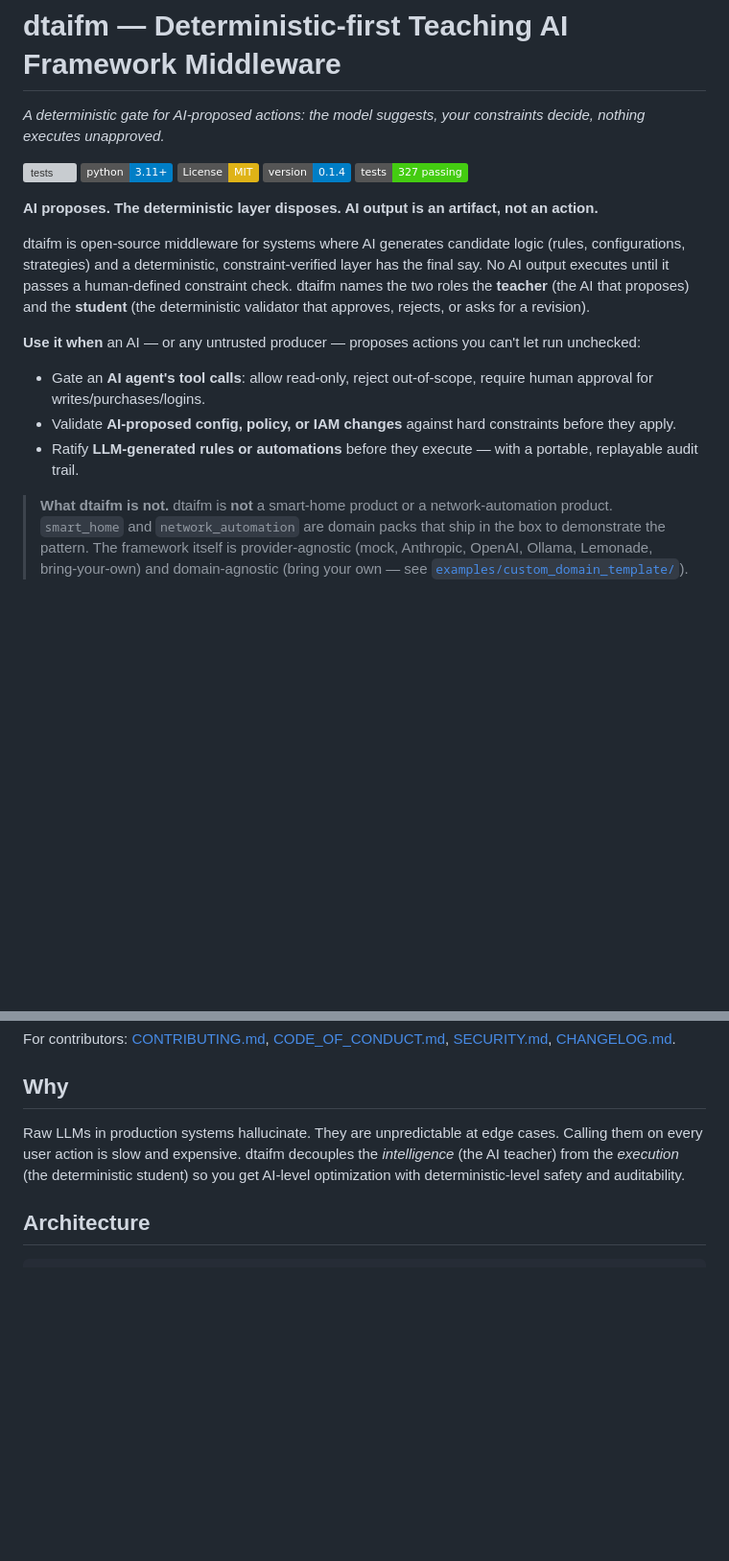
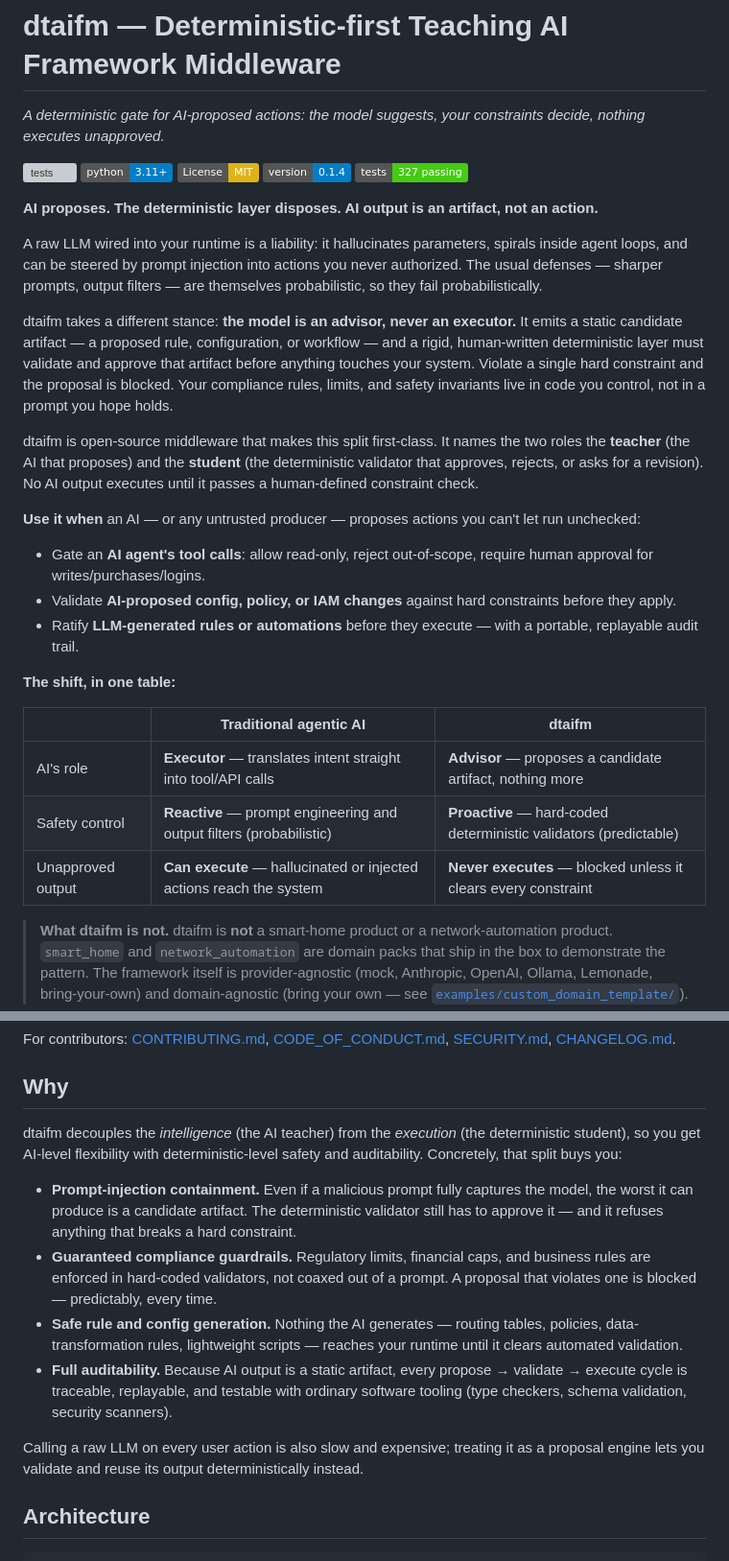
Before and after one commit to dtaifm/dtaifm, a Markdown page: README.md, 2 parts joined by grey strips. Shown at 96% size. Drawn GitHub-style; badges without logos; blank space fills up the shorter version; grey boxes are pictures that could not be loaded.

Commit message:
docs(readme): lead with threat model + advisor framing; add comparison table

```diff
--- a/README.md
+++ b/README.md
@@ -10,13 +10,25 @@
 
 **AI proposes. The deterministic layer disposes. AI output is an artifact, not an action.**
 
-dtaifm is open-source middleware for systems where AI generates candidate logic (rules, configurations, strategies) and a deterministic, constraint-verified layer has the final say. No AI output executes until it passes a human-defined constraint check. dtaifm names the two roles the **teacher** (the AI that proposes) and the **student** (the deterministic validator that approves, rejects, or asks for a revision).
+A raw LLM wired into your runtime is a liability: it hallucinates parameters, spirals inside agent loops, and can be steered by prompt injection into actions you never authorized. The usual defenses — sharper prompts, output filters — are themselves probabilistic, so they fail probabilistically.
+
+dtaifm takes a different stance: **the model is an advisor, never an executor.** It emits a static candidate artifact — a proposed rule, configuration, or workflow — and a rigid, human-written deterministic layer must validate and approve that artifact before anything touches your system. Violate a single hard constraint and the proposal is blocked. Your compliance rules, limits, and safety invariants live in code you control, not in a prompt you hope holds.
+
+dtaifm is open-source middleware that makes this split first-class. It names the two roles the **teacher** (the AI that proposes) and the **student** (the deterministic validator that approves, rejects, or asks for a revision). No AI output executes until it passes a human-defined constraint check.
 
 **Use it when** an AI — or any untrusted producer — proposes actions you can't let run unchecked:
 
 - Gate an **AI agent's tool calls**: allow read-only, reject out-of-scope, require human approval for writes/purchases/logins.
 - Validate **AI-proposed config, policy, or IAM changes** against hard constraints before they apply.
 - Ratify **LLM-generated rules or automations** before they execute — with a portable, replayable audit trail.
+
+**The shift, in one table:**
+
+| | Traditional agentic AI | dtaifm |
+|---|---|---|
+| AI's role | **Executor** — translates intent straight into tool/API calls | **Advisor** — proposes a candidate artifact, nothing more |
+| Safety control | **Reactive** — prompt engineering and output filters (probabilistic) | **Proactive** — hard-coded deterministic validators (predictable) |
+| Unapproved output | **Can execute** — hallucinated or injected actions reach the system | **Never executes** — blocked unless it clears every constraint |
 
 > **What dtaifm is not.** dtaifm is **not** a smart-home product or a network-automation product. `smart_home` and `network_automation` are domain packs that ship in the box to demonstrate the pattern. The framework itself is provider-agnostic (mock, Anthropic, OpenAI, Ollama, Lemonade, bring-your-own) and domain-agnostic (bring your own — see [`examples/custom_domain_template/`](examples/custom_domain_template/)).
 
@@ -67,7 +79,14 @@ For contributors: [CONTRIBUTING.md](CONTRIBUTING.md), [CODE_OF_CONDUCT.md](CODE_
 
 ## Why
 
-Raw LLMs in production systems hallucinate. They are unpredictable at edge cases. Calling them on every user action is slow and expensive. dtaifm decouples the *intelligence* (the AI teacher) from the *execution* (the deterministic student) so you get AI-level optimization with deterministic-level safety and auditability.
+dtaifm decouples the *intelligence* (the AI teacher) from the *execution* (the deterministic student), so you get AI-level flexibility with deterministic-level safety and auditability. Concretely, that split buys you:
+
+- **Prompt-injection containment.** Even if a malicious prompt fully captures the model, the worst it can produce is a candidate artifact. The deterministic validator still has to approve it — and it refuses anything that breaks a hard constraint.
+- **Guaranteed compliance guardrails.** Regulatory limits, financial caps, and business rules are enforced in hard-coded validators, not coaxed out of a prompt. A proposal that violates one is blocked — predictably, every time.
+- **Safe rule and config generation.** Nothing the AI generates — routing tables, policies, data-transformation rules, lightweight scripts — reaches your runtime until it clears automated validation.
+- **Full auditability.** Because AI output is a static artifact, every propose → validate → execute cycle is traceable, replayable, and testable with ordinary software tooling (type checkers, schema validation, security scanners).
+
+Calling a raw LLM on every user action is also slow and expensive; treating it as a proposal engine lets you validate and reuse its output deterministically instead.
 
 ## Architecture
 
```
